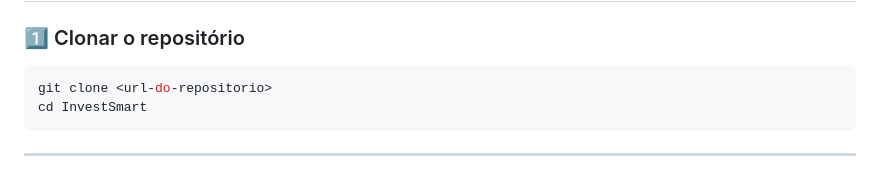
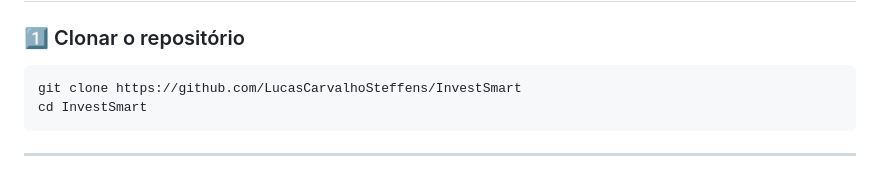
Before and after one commit to LucasCarvalhoSteffens/InvestSmart, a Markdown page: README.md, the part around one of its changes. Rendered like a GitHub page.

````diff
--- a/README.md
+++ b/README.md
@@ -37,7 +51,7 @@ InvestSmart/
 ### 1️⃣ Clonar o repositório
 
 ```bash
-git clone <url-do-repositorio>
+git clone https://github.com/LucasCarvalhoSteffens/InvestSmart
 cd InvestSmart
 ```
 
````
Also changed, not shown: other parts of README.md (+14 -0 lines).
